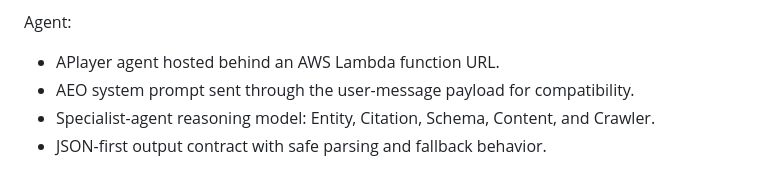
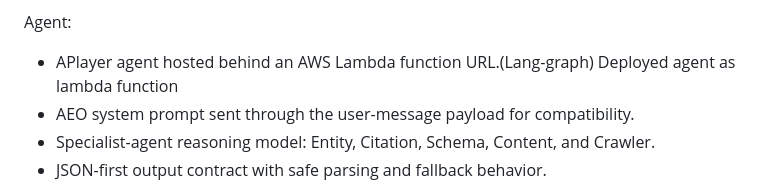
Before and after one commit to alhussain-shaikh/aeo-vision, a Markdown page: README.md, the part around the change. Rendered like a GitHub page.

```diff
--- a/README.md
+++ b/README.md
@@ -235,7 +235,7 @@ Backend:
 
 Agent:
 
-- APlayer agent hosted behind an AWS Lambda function URL.
+- APlayer agent hosted behind an AWS Lambda function URL.(Lang-graph) Deployed agent as lambda function
 - AEO system prompt sent through the user-message payload for compatibility.
 - Specialist-agent reasoning model: Entity, Citation, Schema, Content, and Crawler.
 - JSON-first output contract with safe parsing and fallback behavior.
```
